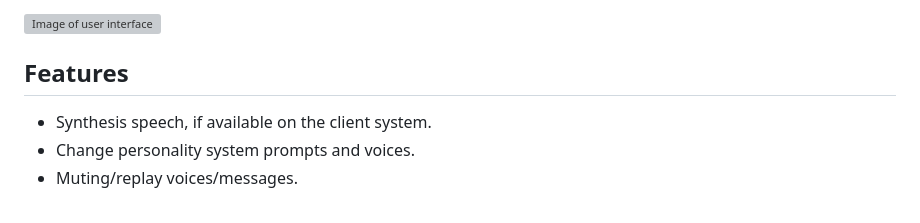
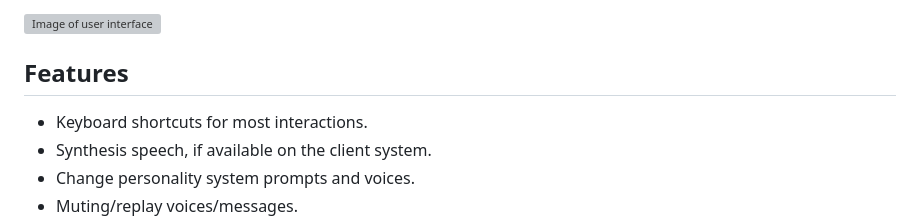
Before and after one commit to RonniKahalani/good-evil-gpt, a Markdown page: README.md, the part around the change. Drawn GitHub-style; grey boxes are pictures that could not be loaded.

```diff
--- a/README.md
+++ b/README.md
@@ -5,6 +5,7 @@ All you need is an OpenAI API key and you can have the app running locally in a
 ![Image of user interface](https://github.com/RonniKahalani/good-evil-gpt/raw/main/doc/thumb-demo-end.png)
 
 ## Features
+- Keyboard shortcuts for most interactions.
 - Synthesis speech, if available on the client system.
 - Change personality system prompts and voices.
 - Muting/replay voices/messages.
```
